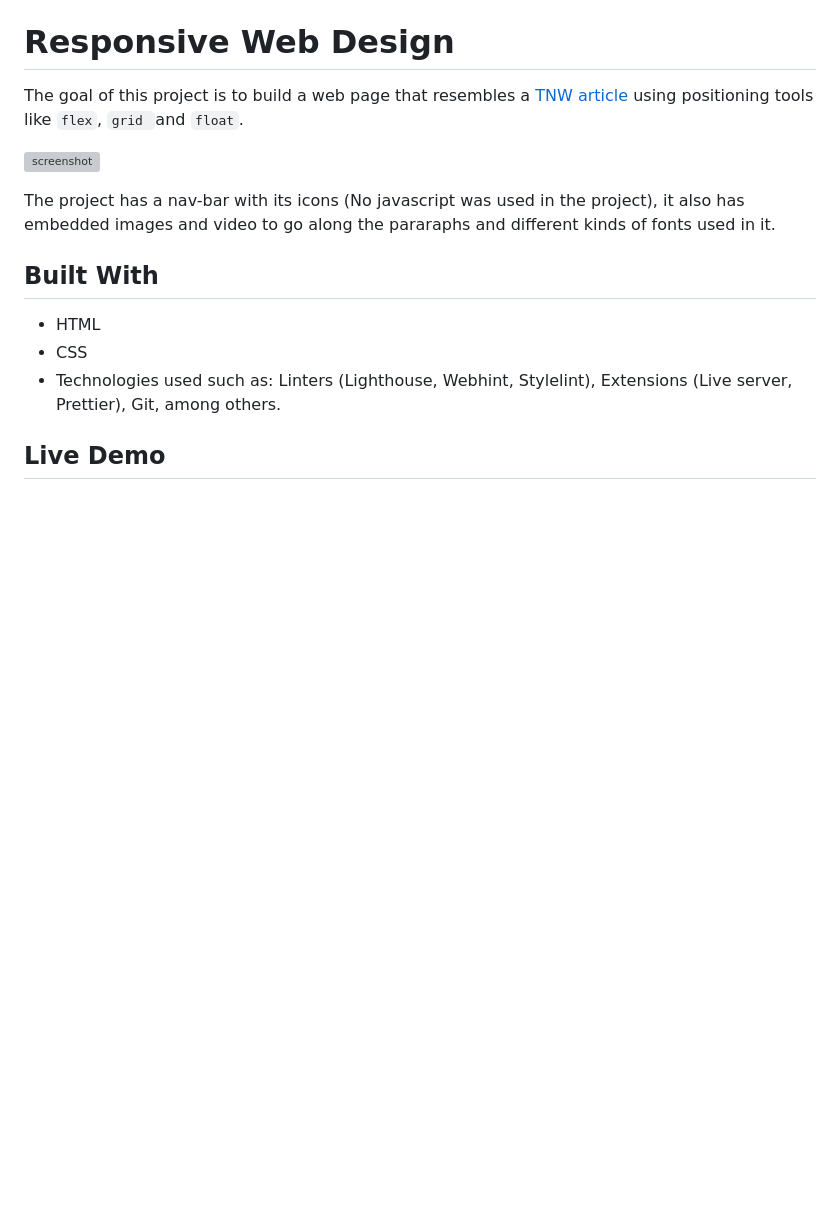
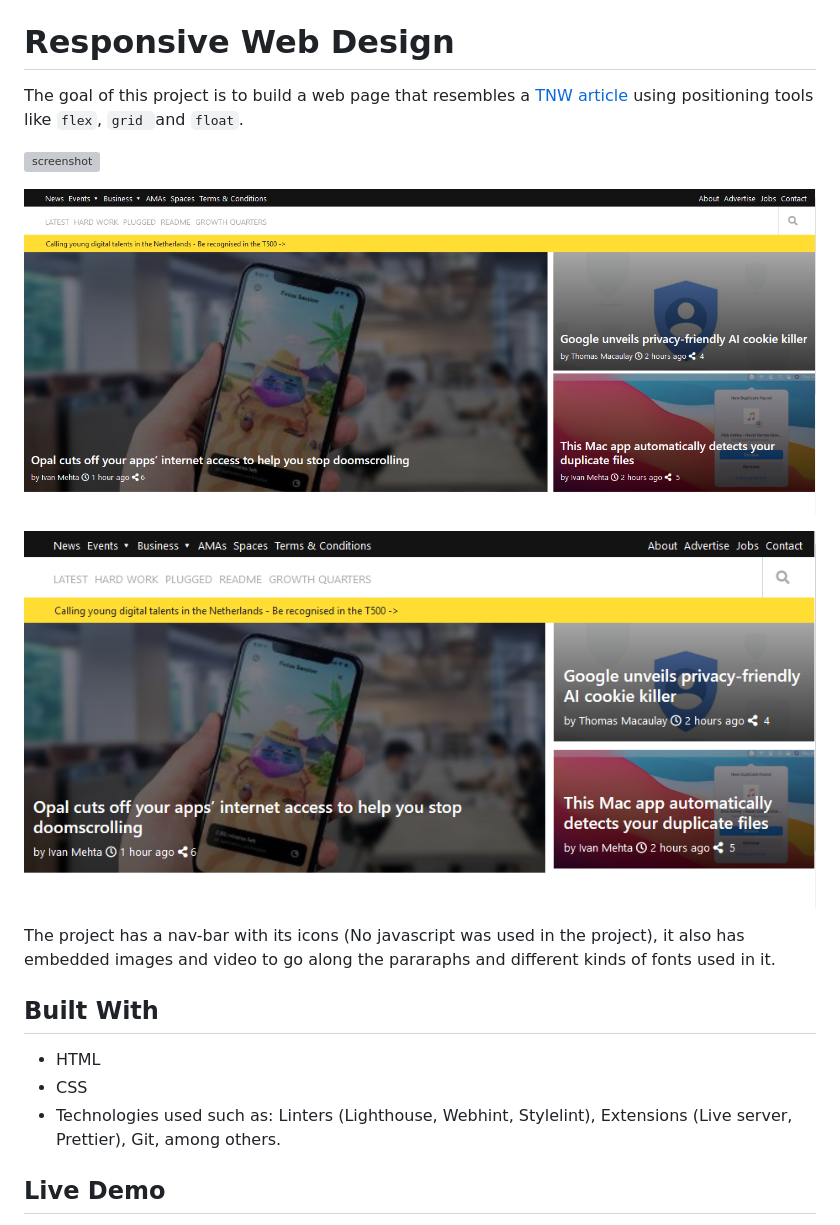
Before and after one commit to mariordgez/Responsive_Design_Habeeb_Mario, a Markdown page: README.md, the part around the change. Drawn GitHub-style; pictures changed too: Images/screenshot1.PNG (added), Images/screenshot2.PNG (added); blank space fills up the shorter version; grey boxes are pictures that could not be loaded.

Commit message:
Updated navbar and readme files

```diff
--- a/README.md
+++ b/README.md
@@ -5,6 +5,11 @@
 The goal of this project is to build a web page that resembles a [TNW article](https://perma.cc/M5ZV-Q2D6) using positioning tools like `flex`, `grid `and `float`.
 
 ![screenshot](Images/screenshot.PNG)
+
+![screenshot](Images/screenshot1.PNG)
+
+![screenshot](Images/screenshot2.PNG)
+
 
 The project has a nav-bar with its icons (No javascript was used in the project), it also has embedded images and video to go along the pararaphs and different kinds of fonts used in it.
 
```
Also changed, not shown: 2 other files.
